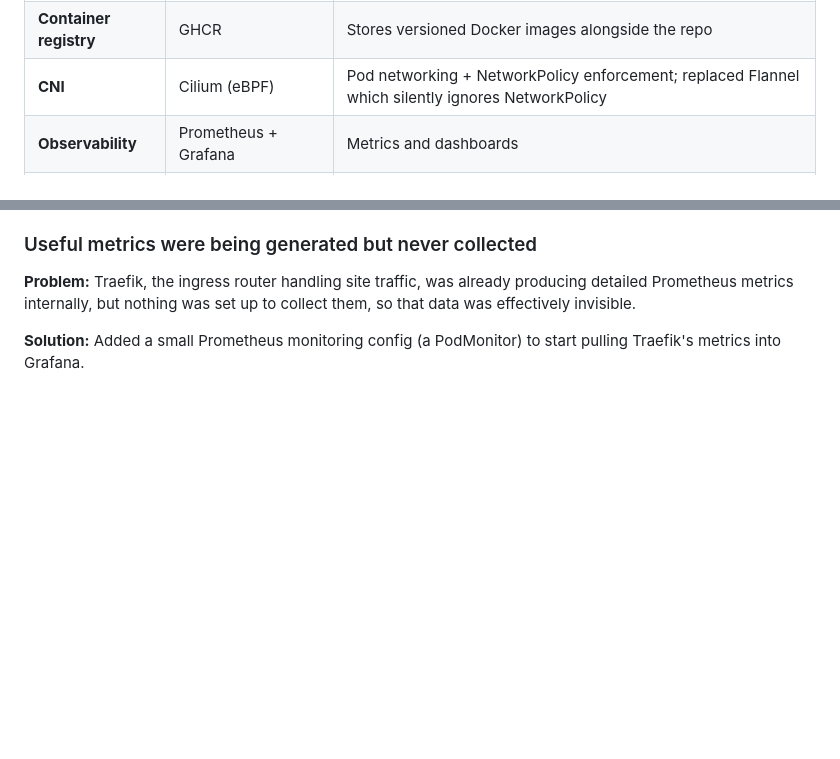
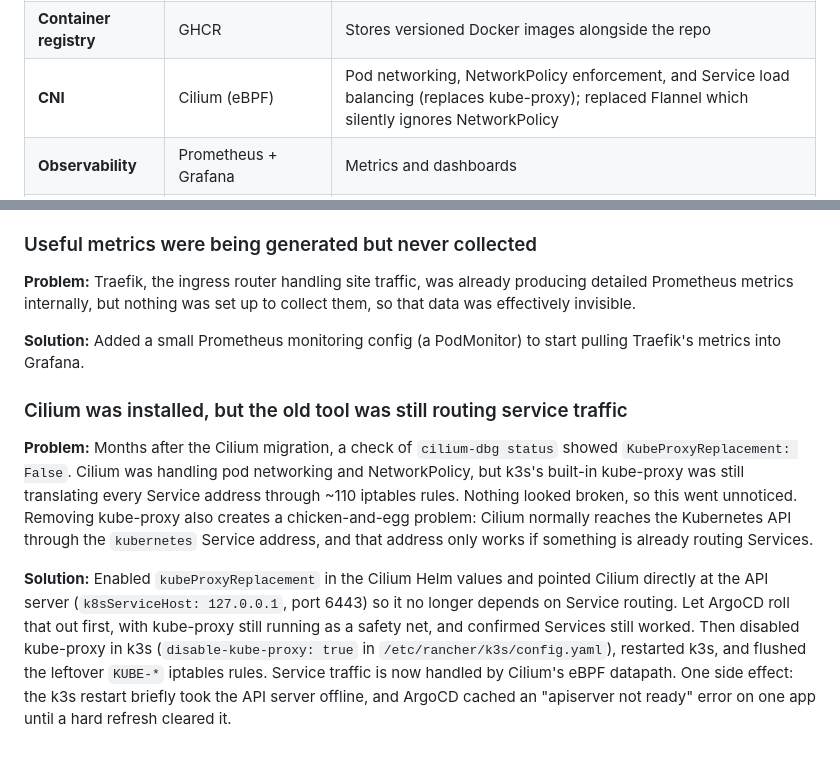
Before and after one commit to Cdub-63/christian-wallace.com, a Markdown page: README.md, 2 parts joined by grey strips. Rendered like a GitHub page; blank space fills up the shorter version.

Commit message:
Document Cilium kube-proxy replacement migration
Co-Authored-By: Claude Opus 5.5 <noreply@anthropic.com>

```diff
--- a/README.md
+++ b/README.md
@@ -16,7 +16,7 @@ Personal portfolio and Kubernetes homelab. Resume, blog, and more, deployed via
 | **CI/CD** | GitHub Actions | Build and push image on changes to site or Dockerfile |
 | **Container image** | Docker + nginx:alpine | HTML files baked into image at build time |
 | **Container registry** | GHCR | Stores versioned Docker images alongside the repo |
-| **CNI** | Cilium (eBPF) | Pod networking + NetworkPolicy enforcement; replaced Flannel which silently ignores NetworkPolicy |
+| **CNI** | Cilium (eBPF) | Pod networking, NetworkPolicy enforcement, and Service load balancing (replaces kube-proxy); replaced Flannel which silently ignores NetworkPolicy |
 | **Observability** | Prometheus + Grafana | Metrics and dashboards |
 | **Grafana storage** | Kubernetes PVC (local-path, 1Gi) | Persists Grafana's SQLite DB across pod restarts |
 | **Uptime monitoring** | UptimeRobot | External uptime checks with email alerts |
@@ -183,3 +183,9 @@ Real issues hit during the build, documented here because they're the kind of th
 **Problem:** Traefik, the ingress router handling site traffic, was already producing detailed Prometheus metrics internally, but nothing was set up to collect them, so that data was effectively invisible.
 
 **Solution:** Added a small Prometheus monitoring config (a PodMonitor) to start pulling Traefik's metrics into Grafana.
+
+### Cilium was installed, but the old tool was still routing service traffic
+
+**Problem:** Months after the Cilium migration, a check of `cilium-dbg status` showed `KubeProxyReplacement: False`. Cilium was handling pod networking and NetworkPolicy, but k3s's built-in kube-proxy was still translating every Service address through ~110 iptables rules. Nothing looked broken, so this went unnoticed. Removing kube-proxy also creates a chicken-and-egg problem: Cilium normally reaches the Kubernetes API through the `kubernetes` Service address, and that address only works if something is already routing Services.
+
+**Solution:** Enabled `kubeProxyReplacement` in the Cilium Helm values and pointed Cilium directly at the API server (`k8sServiceHost: 127.0.0.1`, port 6443) so it no longer depends on Service routing. Let ArgoCD roll that out first, with kube-proxy still running as a safety net, and confirmed Services still worked. Then disabled kube-proxy in k3s (`disable-kube-proxy: true` in `/etc/rancher/k3s/config.yaml`), restarted k3s, and flushed the leftover `KUBE-*` iptables rules. Service traffic is now handled by Cilium's eBPF datapath. One side effect: the k3s restart briefly took the API server offline, and ArgoCD cached an "apiserver not ready" error on one app until a hard refresh cleared it.
```
